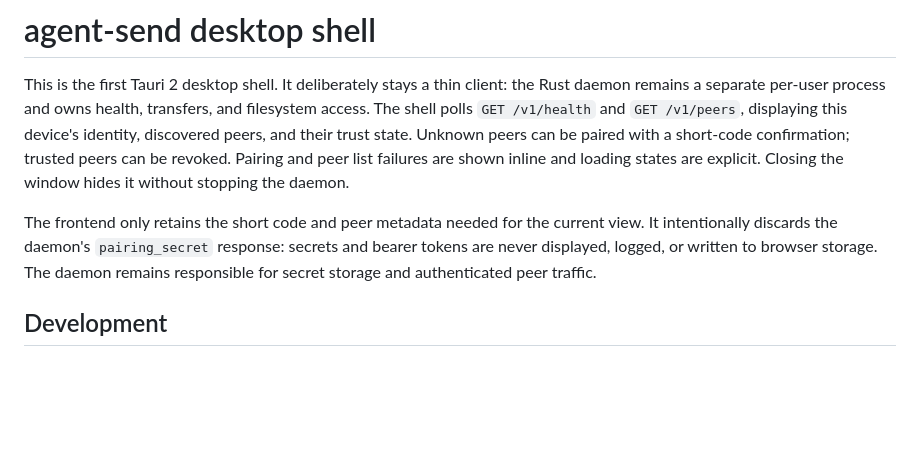
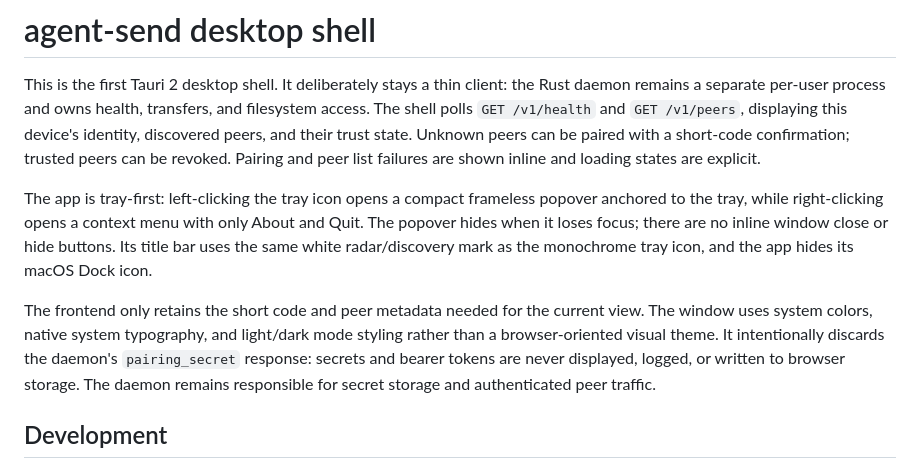
Before and after one commit to kanaqsasak/agent-send, a Markdown page: apps/desktop/README.md, the part around the change. GitHub-like rendering; blank space fills up the shorter version.

Commit message:
docs: reflect current tray UI behavior

```diff
--- a/apps/desktop/README.md
+++ b/apps/desktop/README.md
@@ -5,11 +5,17 @@ the Rust daemon remains a separate per-user process and owns health, transfers,
 and filesystem access. The shell polls `GET /v1/health` and `GET /v1/peers`, displaying this device's
 identity, discovered peers, and their trust state. Unknown peers can be paired
 with a short-code confirmation; trusted peers can be revoked. Pairing and peer
-list failures are shown inline and loading states are explicit. Closing the
-window hides it without stopping the daemon.
+list failures are shown inline and loading states are explicit.
+
+The app is tray-first: left-clicking the tray icon opens a compact frameless
+popover anchored to the tray, while right-clicking opens a context menu with
+only About and Quit. The popover hides when it loses focus; there are no inline
+window close or hide buttons. Its title bar uses the same white radar/discovery
+mark as the monochrome tray icon, and the app hides its macOS Dock icon.
 
 The frontend only retains the short code and peer metadata needed for the
-current view. It intentionally discards the daemon's `pairing_secret` response:
+current view. The window uses system colors, native system typography, and
+light/dark mode styling rather than a browser-oriented visual theme. It intentionally discards the daemon's `pairing_secret` response:
 secrets and bearer tokens are never displayed, logged, or written to browser
 storage. The daemon remains responsible for secret storage and authenticated
 peer traffic.
```
Also changed, not shown: README.md (+2 -2 lines).
